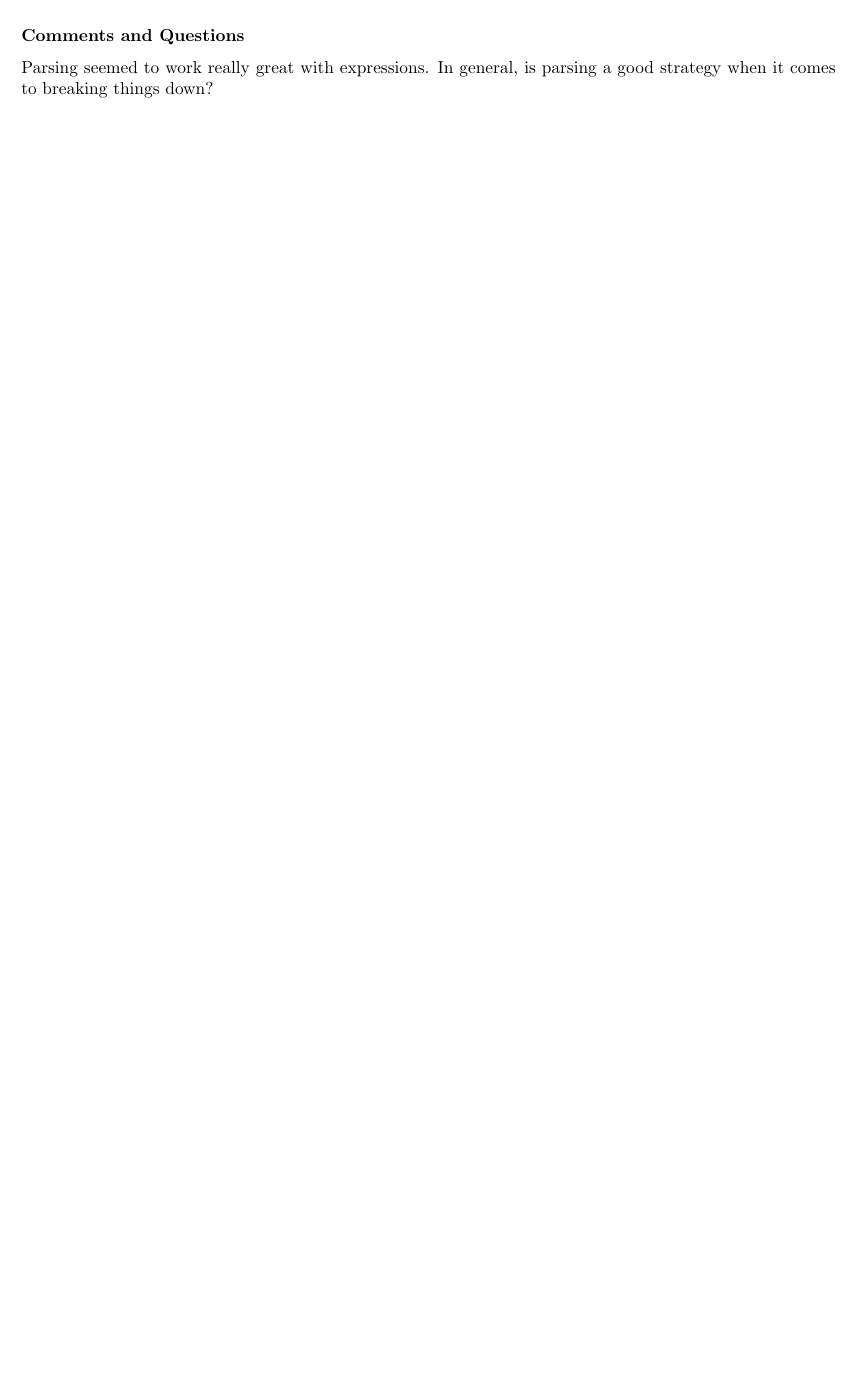
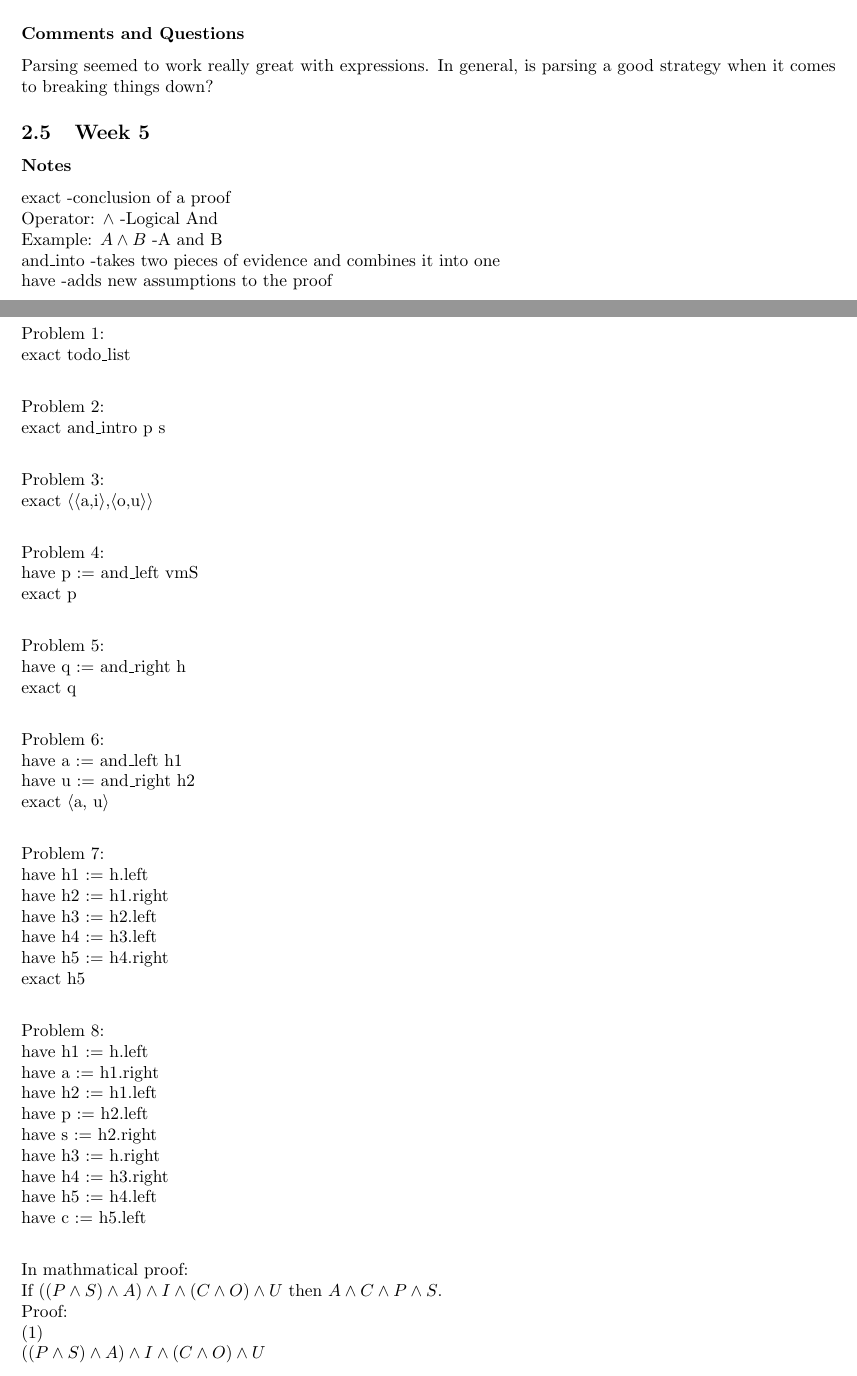
Before and after one commit to sarah-yoon/CPSC-354, a LaTeX paper (Report/report.tex): part of page 8 of 8 before the commit and two parts of pages 8 and 9 of 11 after it, the two joined at a grey line, cut so that both start at the same text, the shorter picture padded with empty space. The pictures show the PDF file Report/report.pdf that the author committed with the source.

Commit message:
Add files via upload

```diff
--- a/Report/report.tex
+++ b/Report/report.tex
@@ -388,3 +389,58 @@ Future programming languages would need to deal with challenges like security, A
 \subsubsection*{Comments and Questions}
 Parsing seemed to work really great with expressions. In general, is parsing a good strategy when it comes to breaking things down?
 
+\subsection{Week 5}
+\subsubsection*{Notes}
+exact -conclusion of a proof\\
+Operator: $\land$ -Logical And\\
+Example: $A \land B$ -A and B\\
+and\_into -takes two pieces of evidence and combines it into one\\
+have -adds new assumptions to the proof\\
+
+\subsubsection*{Homework}
+Problem 1:\\
+exact todo\_list\\
+
+Problem 2:\\
+exact and\_intro p s \\
+
+Problem 3:\\
+exact ⟨⟨a,i⟩,⟨o,u⟩⟩\\
+
+Problem 4:\\
+have p := and\_left vmS\\
+exact p\\
+
+Problem 5:\\
+have q := and\_right h\\
+exact q\\
+
+Problem 6:\\
+have a := and\_left h1\\
+have u := and\_right h2\\
+exact ⟨a, u⟩\\
+
+Problem 7:\\
+have h1 := h.left \\
+have h2 := h1.right \\
+have h3 := h2.left \\
+have h4 := h3.left \\
+have h5 := h4.right \\
+exact h5 \\
+
+Problem 8:\\
+have h1 := h.left \\
+have a := h1.right\\
+have h2 := h1.left\\
+have p := h2.left\\
+have s := h2.right\\
+have h3 := h.right\\
+have h4 := h3.right\\
+have h5 := h4.left\\
+have c := h5.left\\
+
+In mathmatical proof:\\
+If $((P \land S) \land A) \land ¬I \land (C \land ¬O) \land ¬U$ then $A \land C \land P \land S$. \\
+Proof:\\
+(1)\\
+$((P \land S) \land A) \land ¬I \land (C \land ¬O) \land ¬U$\\
@@ -390,0 +486 @@ Parsing seemed to work really great with expressions. In general, is parsing a g
+$A \land C \land P \land S$\\
```
Also changed, not shown: Report/report.pdf, Report/report.tex (45 more changed lines).
